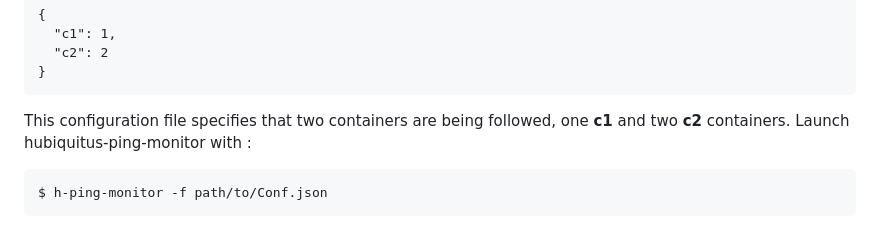
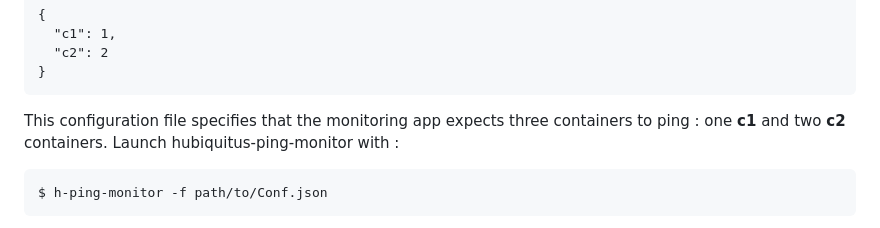
Before and after one commit to hubiquitus-addons/hubiquitus-ping-monitor, a Markdown page: README.md, the part around the change. Rendered like a GitHub page.

````diff
--- a/README.md
+++ b/README.md
@@ -33,7 +33,7 @@ monitoringConf.json
   "c2": 2
 }
 ```
-This configuration file specifies that two containers are being followed, one **c1** and two **c2** containers.
+This configuration file specifies that the monitoring app expects three containers to ping : one **c1** and two **c2** containers.
 Launch hubiquitus-ping-monitor with :
 
     $ h-ping-monitor -f path/to/Conf.json
````
Also changed, not shown: screenshots/h-ping-monitor.png (renamed from h-ping-monitor.png), 1 other file.
